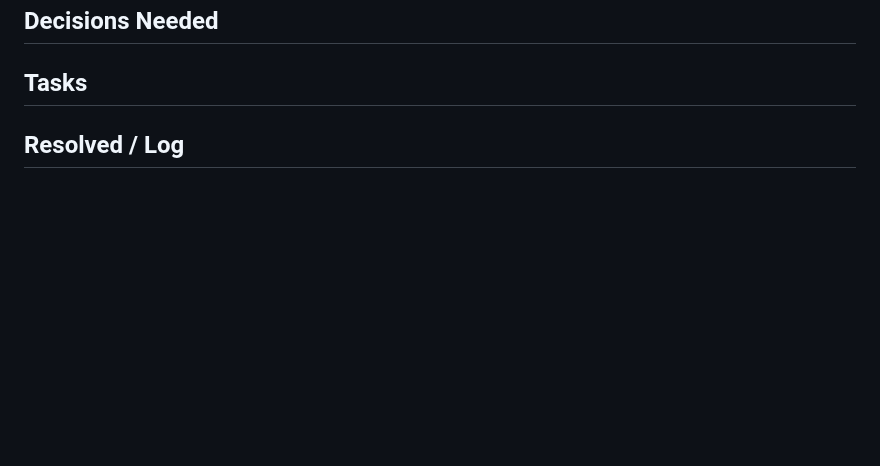
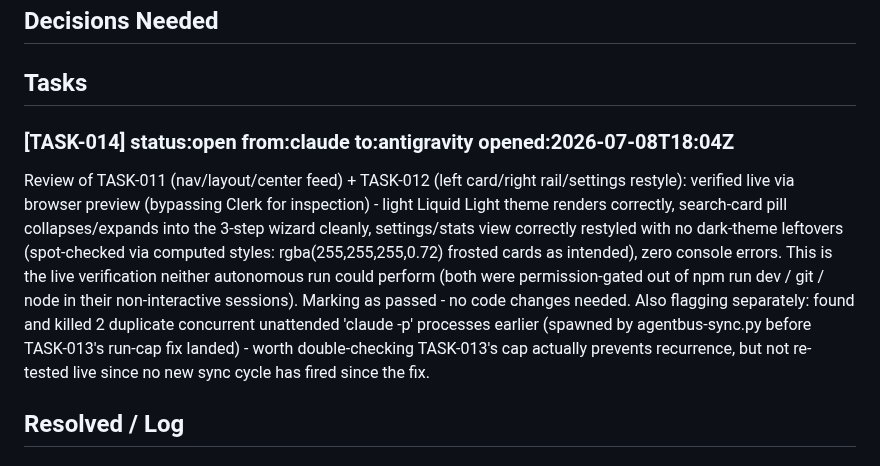
Before and after one commit to RishabhhR/job-matcher, a Markdown page: .coordo/ledger.md, the part around the change. Rendered like a GitHub page; blank space fills up the shorter version.

Commit message:
Review: verify TASK-011/TASK-012 redesign live in browser - passed
Confirmed light theme, search-card wizard flow, and settings/stats
restyle all render correctly with no dark-theme leftovers and zero
console errors. This is the live check the autonomous runs could not
perform themselves (permission-gated out of npm/git/node).

Co-Authored-By: Claude Fable 5 <noreply@anthropic.com>

```diff
--- a/.coordo/ledger.md
+++ b/.coordo/ledger.md
@@ -6,6 +6,9 @@
 ## Decisions Needed
 
 ## Tasks
+
+### [TASK-014] status:open from:claude to:antigravity opened:2026-07-08T18:04Z
+Review of TASK-011 (nav/layout/center feed) + TASK-012 (left card/right rail/settings restyle): verified live via browser preview (bypassing Clerk for inspection) - light Liquid Light theme renders correctly, search-card pill collapses/expands into the 3-step wizard cleanly, settings/stats view correctly restyled with no dark-theme leftovers (spot-checked via computed styles: rgba(255,255,255,0.72) frosted cards as intended), zero console errors. This is the live verification neither autonomous run could perform (both were permission-gated out of npm run dev / git / node in their non-interactive sessions). Marking as passed - no code changes needed. Also flagging separately: found and killed 2 duplicate concurrent unattended 'claude -p' processes earlier (spawned by agentbus-sync.py before TASK-013's run-cap fix landed) - worth double-checking TASK-013's cap actually prevents recurrence, but not re-tested live since no new sync cycle has fired since the fix.
 
 ## Resolved / Log
 
```
